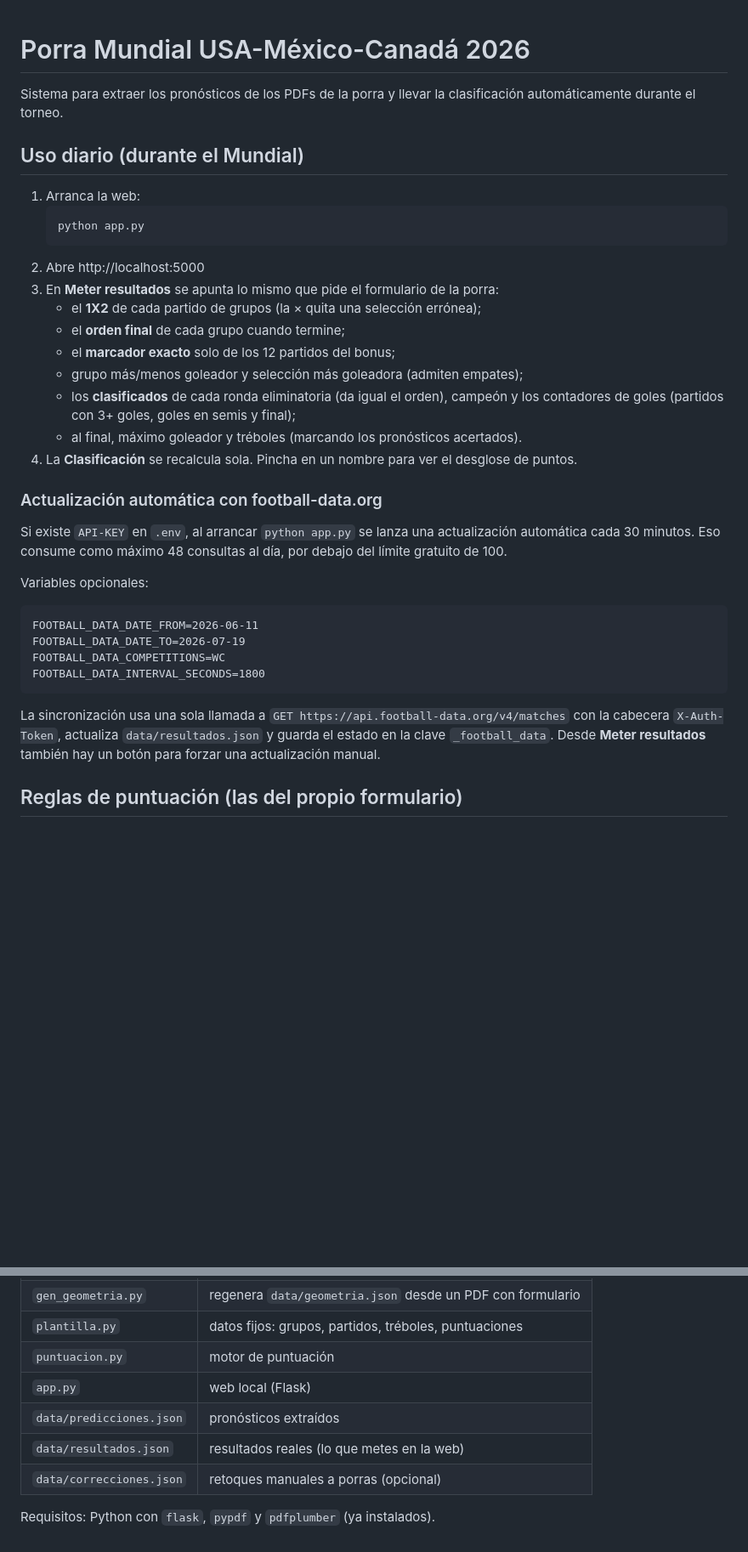
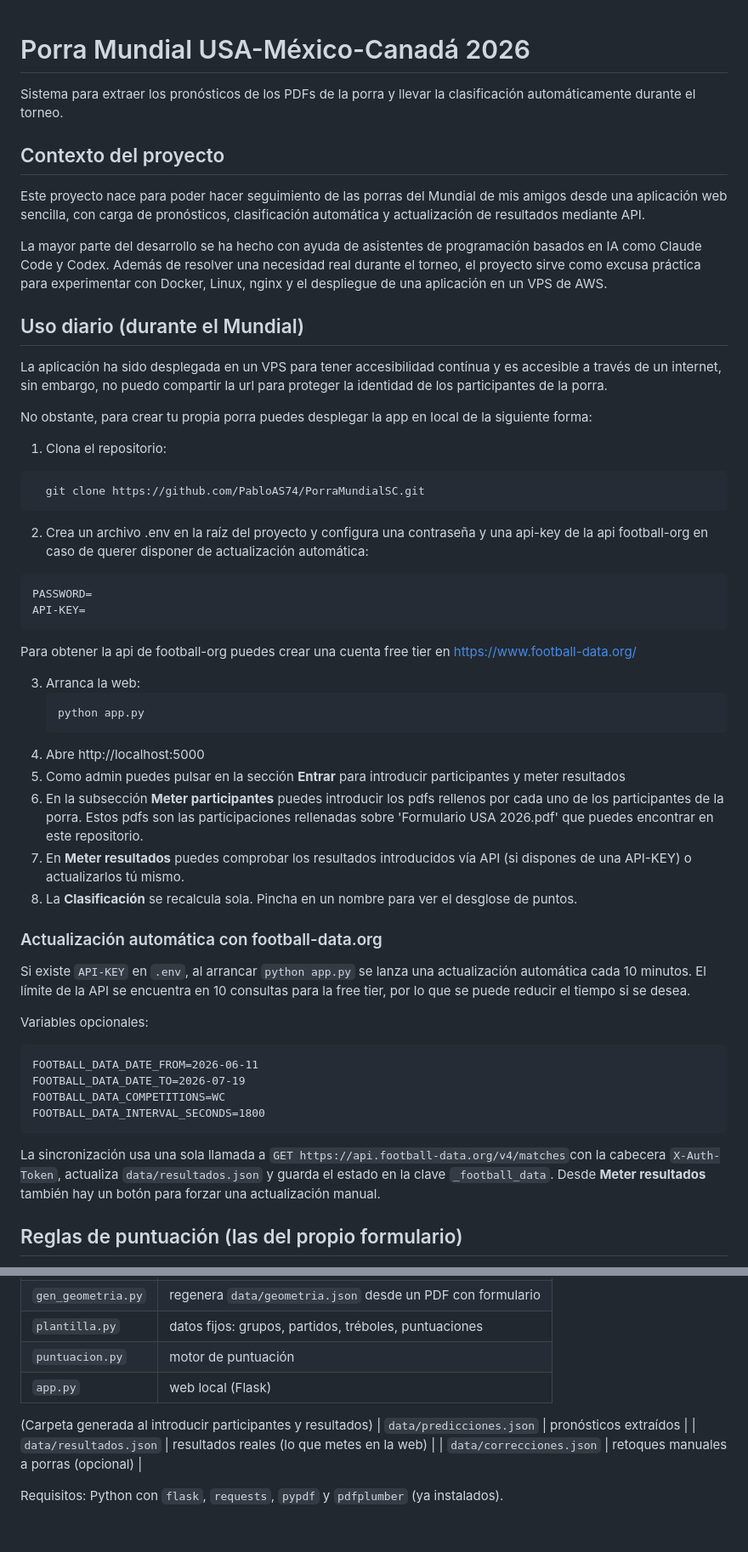
Before and after one commit to PabloAS74/PorraMundialSC, a Markdown page: README.md, 2 parts joined by grey strips. Shown at 85% size. GitHub-like rendering; blank space fills up the shorter version.

Commit message:
README actualizado

````diff
--- a/README.md
+++ b/README.md
@@ -3,28 +3,47 @@
 Sistema para extraer los pronósticos de los PDFs de la porra y llevar la
 clasificación automáticamente durante el torneo.
 
+## Contexto del proyecto
+
+Este proyecto nace para poder hacer seguimiento de las porras del Mundial de
+mis amigos desde una aplicación web sencilla, con carga de pronósticos,
+clasificación automática y actualización de resultados mediante API.
+
+La mayor parte del desarrollo se ha hecho con ayuda de asistentes de programación basados en IA como Claude Code y Codex. Además de resolver una necesidad real durante el torneo, el proyecto sirve como excusa práctica para experimentar con Docker, Linux, nginx y el despliegue de una aplicación en un VPS de AWS.
+
+
 ## Uso diario (durante el Mundial)
 
-1. Arranca la web:
+La aplicación ha sido desplegada en un VPS para tener accesibilidad contínua y es accesible a través de un internet, sin embargo, no puedo compartir la url para proteger la identidad de los participantes de la porra.
+
+No obstante, para crear tu propia porra puedes desplegar la app en local de la siguiente forma:
+
+1. Clona el repositorio:
+```bash
+  git clone https://github.com/PabloAS74/PorraMundialSC.git
+```
+2. Crea un archivo .env en la raíz del proyecto y configura una contraseña y una api-key de la api football-org en caso de querer disponer de actualización automática:
+```
+PASSWORD=
+API-KEY=
+```
+Para obtener la api de football-org puedes crear una cuenta free tier en https://www.football-data.org/
+
+3. Arranca la web:
    ```
    python app.py
    ```
-2. Abre http://localhost:5000
-3. En **Meter resultados** se apunta lo mismo que pide el formulario de la porra:
-   - el **1X2** de cada partido de grupos (la × quita una selección errónea);
-   - el **orden final** de cada grupo cuando termine;
-   - el **marcador exacto** solo de los 12 partidos del bonus;
-   - grupo más/menos goleador y selección más goleadora (admiten empates);
-   - los **clasificados** de cada ronda eliminatoria (da igual el orden), campeón
-     y los contadores de goles (partidos con 3+ goles, goles en semis y final);
-   - al final, máximo goleador y tréboles (marcando los pronósticos acertados).
-4. La **Clasificación** se recalcula sola. Pincha en un nombre para ver el desglose de puntos.
+4. Abre http://localhost:5000
+5. Como admin puedes pulsar en la sección **Entrar** para introducir participantes y meter resultados
+6. En la subsección **Meter participantes** puedes introducir los pdfs rellenos por cada uno de los participantes de la porra. Estos pdfs son las participaciones rellenadas sobre 'Formulario USA 2026.pdf' que puedes encontrar en este repositorio.
+7. En **Meter resultados** puedes comprobar los resultados introducidos vía API (si dispones de una API-KEY) o actualizarlos tú mismo.
+8. La **Clasificación** se recalcula sola. Pincha en un nombre para ver el desglose de puntos.
+
 
 ### Actualización automática con football-data.org
 
 Si existe `API-KEY` en `.env`, al arrancar `python app.py` se lanza una
-actualización automática cada 30 minutos. Eso consume como máximo 48 consultas al
-día, por debajo del límite gratuito de 100.
+actualización automática cada 10 minutos. El límite de la API se encuentra en 10 consultas para la free tier, por lo que se puede reducir el tiempo si se desea.
 
 Variables opcionales:
 
@@ -35,10 +54,7 @@ FOOTBALL_DATA_COMPETITIONS=WC
 FOOTBALL_DATA_INTERVAL_SECONDS=1800
 ```
 
-La sincronización usa una sola llamada a `GET https://api.football-data.org/v4/matches`
-con la cabecera `X-Auth-Token`, actualiza `data/resultados.json` y guarda el estado
-en la clave `_football_data`. Desde
-**Meter resultados** también hay un botón para forzar una actualización manual.
+La sincronización usa una sola llamada a `GET https://api.football-data.org/v4/matches`con la cabecera `X-Auth-Token`, actualiza `data/resultados.json` y guarda el estado en la clave `_football_data`. Desde **Meter resultados** también hay un botón para forzar una actualización manual.
 
 
 ## Reglas de puntuación (las del propio formulario)
@@ -68,8 +84,10 @@ Notas de funcionamiento:
 | `plantilla.py` | datos fijos: grupos, partidos, tréboles, puntuaciones |
 | `puntuacion.py` | motor de puntuación |
 | `app.py` | web local (Flask) |
+
+(Carpeta generada al introducir participantes y resultados)
 | `data/predicciones.json` | pronósticos extraídos |
 | `data/resultados.json` | resultados reales (lo que metes en la web) |
 | `data/correcciones.json` | retoques manuales a porras (opcional) |
 
-Requisitos: Python con `flask`, `pypdf` y `pdfplumber` (ya instalados).
+Requisitos: Python con `flask`, `requests`, `pypdf` y `pdfplumber` (ya instalados).
````
